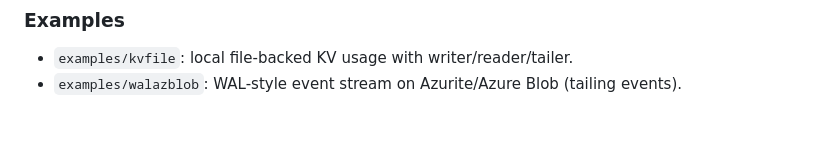
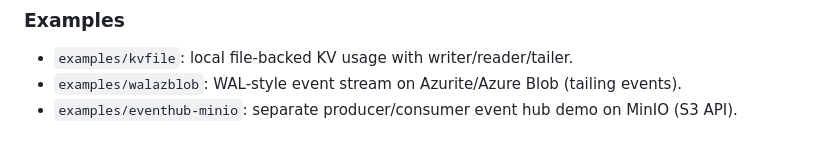
Before and after one commit to ankur-anand/isledb, a Markdown page: README.md, the part around the change. Drawn GitHub-style.

Commit message:
update event store example in readme.

```diff
--- a/README.md
+++ b/README.md
@@ -220,3 +220,4 @@ retention.Start()
 ### Examples
 - `examples/kvfile`: local file-backed KV usage with writer/reader/tailer.
 - `examples/walazblob`: WAL-style event stream on Azurite/Azure Blob (tailing events).
+- `examples/eventhub-minio`: separate producer/consumer event hub demo on MinIO (S3 API).
```
